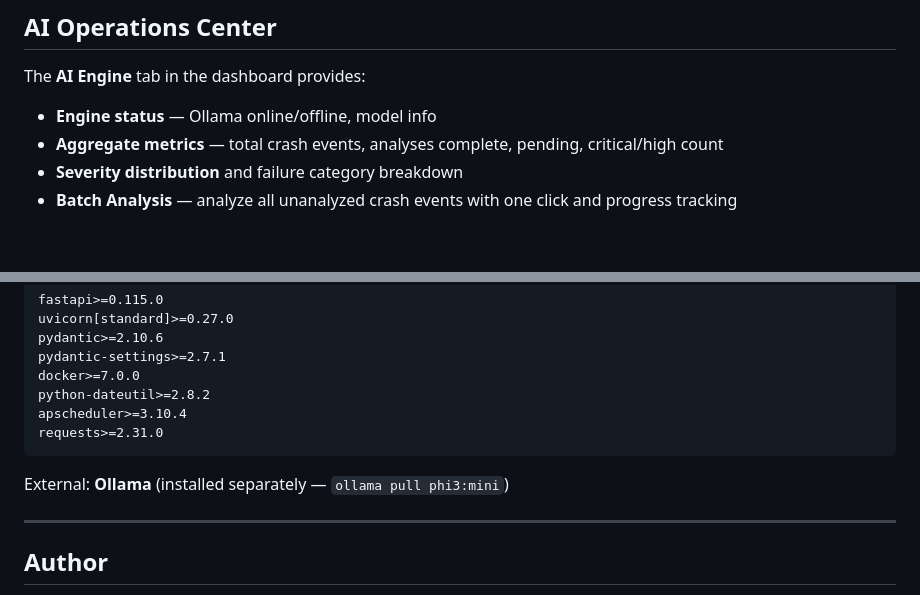
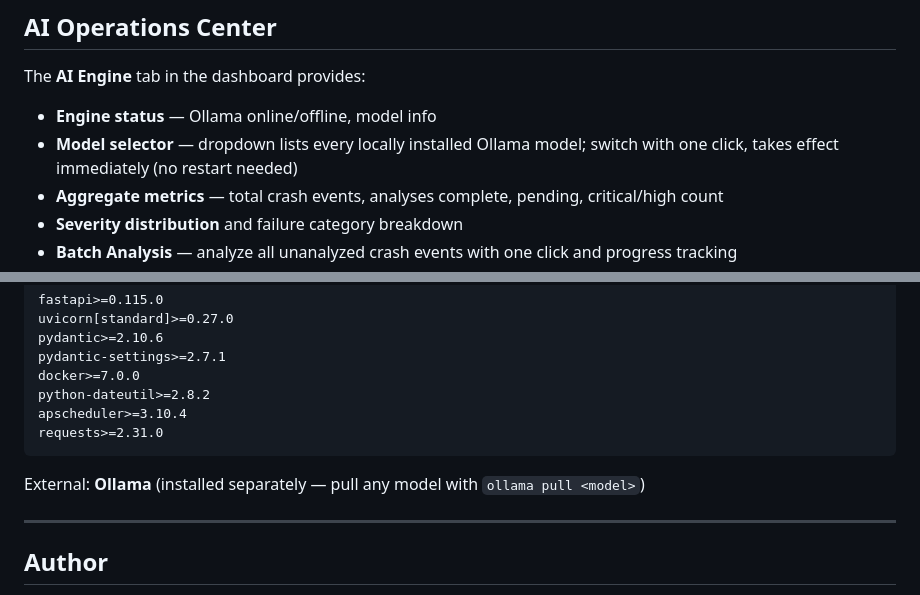
Before and after one commit to gautam-pareek/sanjeevaniops, a Markdown page: README.md, 2 parts joined by grey strips. GitHub-like rendering; blank space fills up the shorter version.

````diff
--- a/README.md
+++ b/README.md
@@ -274,6 +280,7 @@ Broken redirect chains (e.g. 302 → 404) are recorded with the full hop sequenc
 The **AI Engine** tab in the dashboard provides:
 
 - **Engine status** — Ollama online/offline, model info
+- **Model selector** — dropdown lists every locally installed Ollama model; switch with one click, takes effect immediately (no restart needed)
 - **Aggregate metrics** — total crash events, analyses complete, pending, critical/high count
 - **Severity distribution** and failure category breakdown
 - **Batch Analysis** — analyze all unanalyzed crash events with one click and progress tracking
@@ -358,7 +365,7 @@ apscheduler>=3.10.4
 requests>=2.31.0
 ```
 
-External: **Ollama** (installed separately — `ollama pull phi3:mini`)
+External: **Ollama** (installed separately — pull any model with `ollama pull <model>`)
 
 ---
 
````
Also changed, not shown: other parts of README.md (+10 -4 lines), ARCHITECTURE.md (+9 -6 lines), PROJECT_STATE.md (+9 -8 lines).
